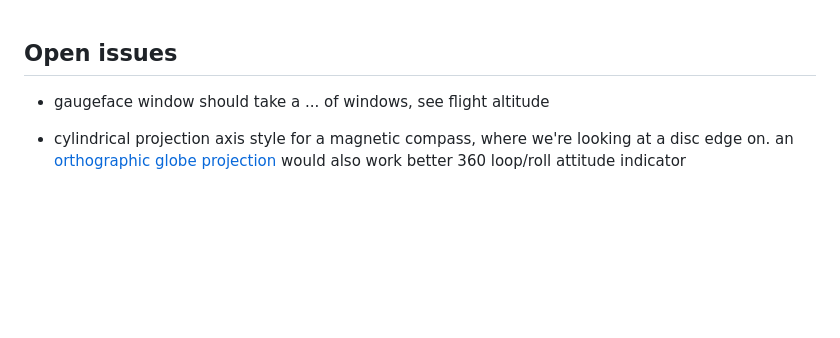
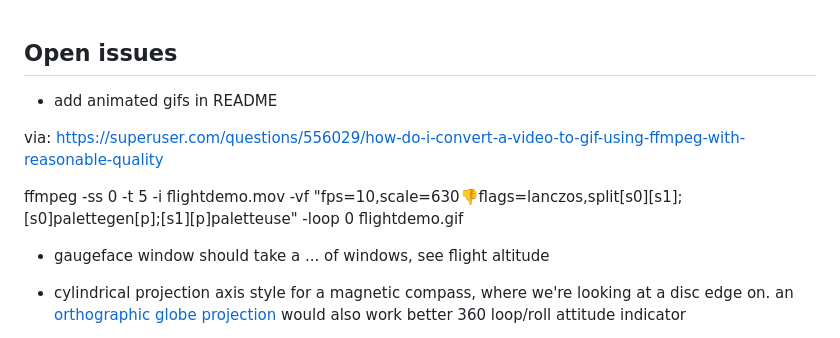
Before and after one commit to patricksurry/g3, a Markdown page: TODO.md, the part around the change. GitHub-like rendering; blank space fills up the shorter version.

```diff
--- a/TODO.md
+++ b/TODO.md
@@ -1,4 +1,11 @@
 ## Open issues
+
+- add animated gifs in README
+
+via: https://superuser.com/questions/556029/how-do-i-convert-a-video-to-gif-using-ffmpeg-with-reasonable-quality
+
+ffmpeg -ss 0 -t 5 -i flightdemo.mov -vf "fps=10,scale=630:-1:flags=lanczos,split[s0][s1];[s0]palettegen[p];[s1][p]paletteuse" -loop 0 flightdemo.gif
+
 
 - gaugeface window should take a ... of windows, see flight altitude
 
```
Also changed, not shown: README.md (+11 -5 lines), doc/pointers.png, doc/speedmaster.png (added), 3 other files.
